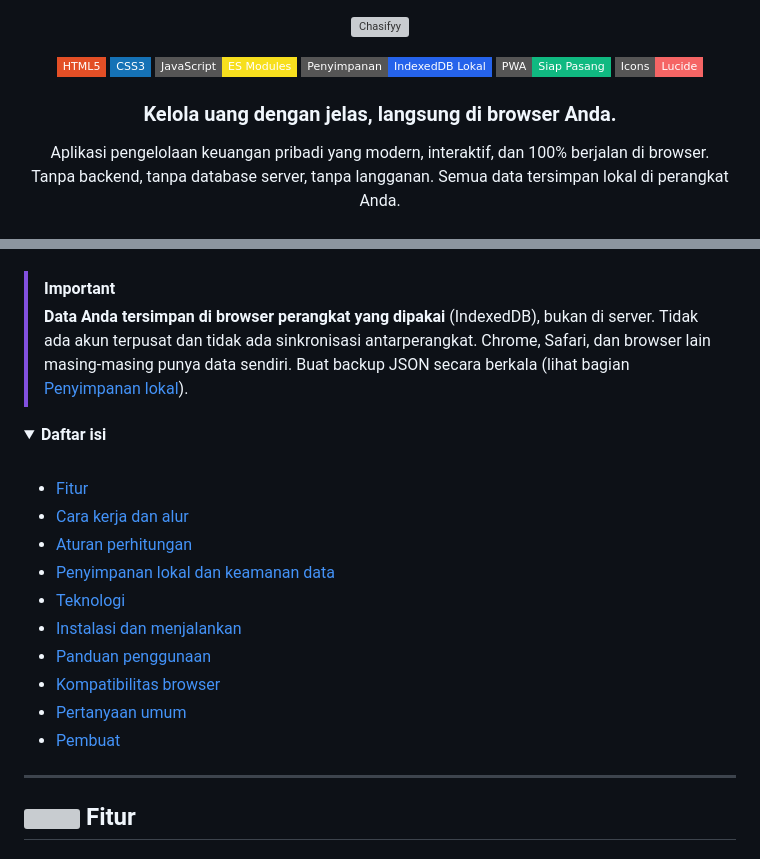
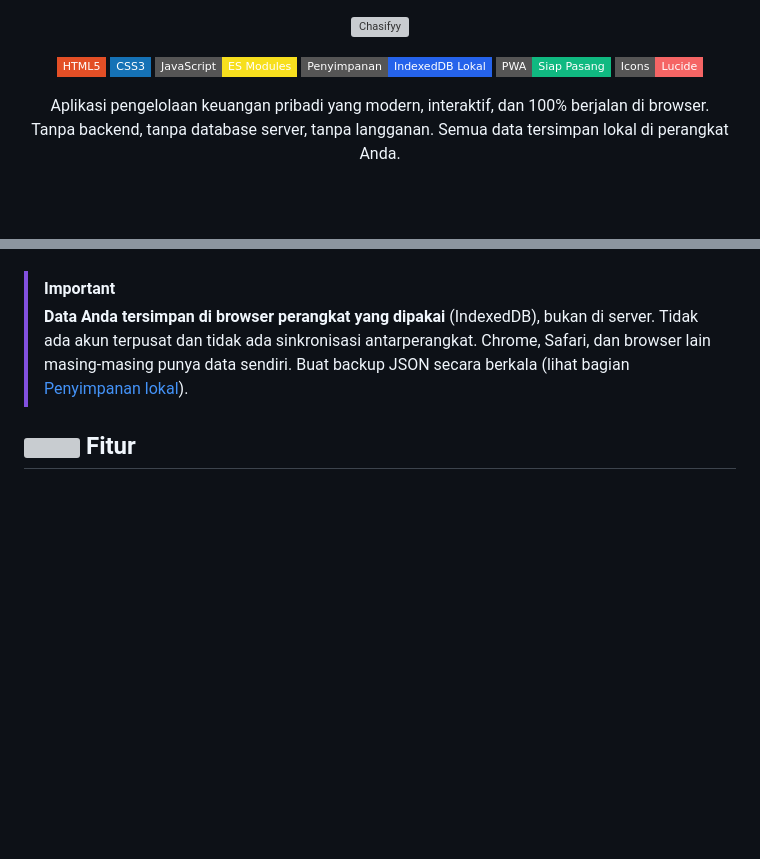
Before and after one commit to Fikarroyal/chasifyy, a Markdown page: README.md, 2 parts joined by grey strips. Rendered like a GitHub page; folded sections open; badges without logos; blank space fills up the shorter version; grey boxes are pictures that could not be loaded.

```diff
--- a/README.md
+++ b/README.md
@@ -8,8 +8,6 @@
 <img src="https://img.shields.io/badge/PWA-Siap%20Pasang-10B981?style=flat-square" alt="PWA">
 <img src="https://img.shields.io/badge/Icons-Lucide-F56565?style=flat-square" alt="Lucide">
 </p>
-
-<h3 align="center">Kelola uang dengan jelas, langsung di browser Anda.</h3>
 
 <p align="center">Aplikasi pengelolaan keuangan pribadi yang modern, interaktif, dan 100% berjalan di browser.<br>Tanpa backend, tanpa database server, tanpa langganan. Semua data tersimpan lokal di perangkat Anda.</p>
 
@@ -32,26 +30,6 @@
 
 > [!IMPORTANT]
 > **Data Anda tersimpan di browser perangkat yang dipakai** (IndexedDB), bukan di server. Tidak ada akun terpusat dan tidak ada sinkronisasi antarperangkat. Chrome, Safari, dan browser lain masing-masing punya data sendiri. Buat backup JSON secara berkala (lihat bagian [Penyimpanan lokal](#-penyimpanan-lokal-dan-keamanan-data)).
-
-<details>
-<summary><b>Daftar isi</b></summary>
-
-<br>
-
-- [Fitur](#-fitur)
-- [Cara kerja dan alur](#-cara-kerja-dan-alur)
-- [Aturan perhitungan](#-aturan-perhitungan)
-- [Penyimpanan lokal dan keamanan data](#-penyimpanan-lokal-dan-keamanan-data)
-- [Teknologi](#-teknologi)
-- [Instalasi dan menjalankan](#-instalasi-dan-menjalankan)
-- [Panduan penggunaan](#-panduan-penggunaan)
-- [Kompatibilitas browser](#-kompatibilitas-browser)
-- [Pertanyaan umum](#-pertanyaan-umum)
-- [Pembuat](#-pembuat)
-
-</details>
-
----
 
 ## <img src="https://api.iconify.design/lucide/sparkles.svg?color=%232563EB" width="22" height="22" align="absmiddle" alt=""> Fitur
 
```
Also changed, not shown: other parts of README.md (+0 -111 lines).
